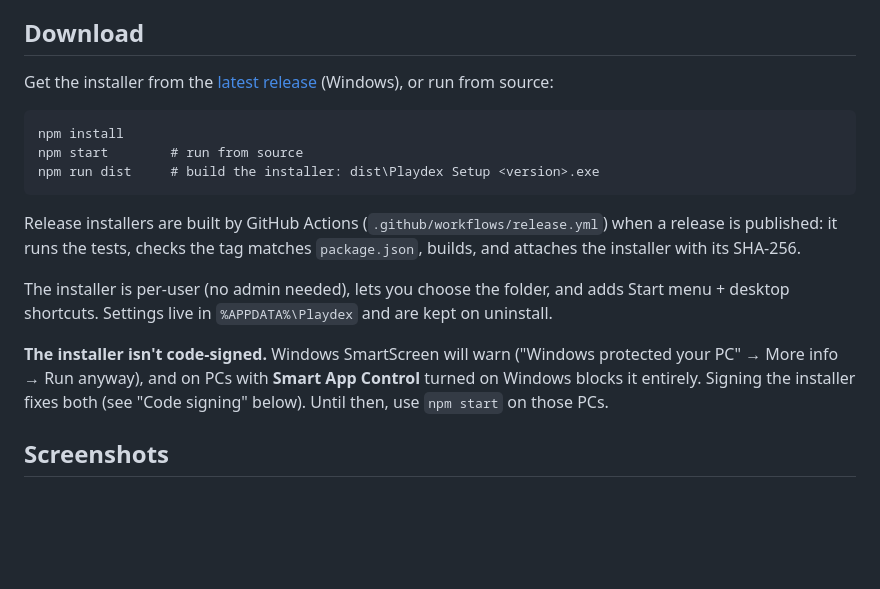
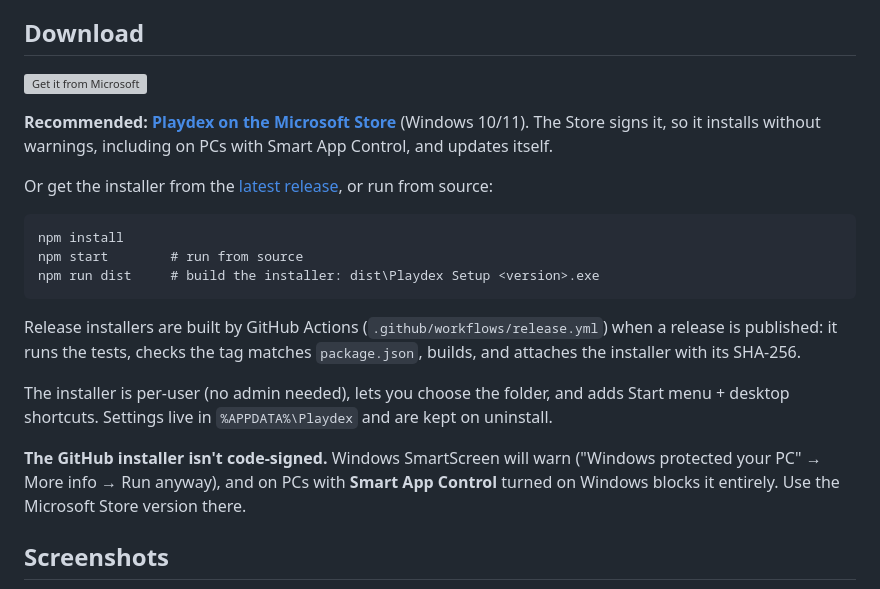
Before and after one commit to Divyansh3105/playdex, a Markdown page: README.md, the part around the change. GitHub-like rendering; blank space fills up the shorter version; grey boxes are pictures that could not be loaded.

Commit message:
Link the Microsoft Store listing in the README
Playdex is live on the Store (9PMW08P8FQK8). The Store version is signed, so it
installs on PCs with Smart App Control, where the GitHub installer is blocked.

````diff
--- a/README.md
+++ b/README.md
@@ -23,7 +23,12 @@ window: search it once, launch any game through its own store, and see what you
 
 ## Download
 
-Get the installer from the [latest release](https://github.com/Divyansh3105/playdex/releases/latest) (Windows),
+<a href="https://apps.microsoft.com/detail/9PMW08P8FQK8?mode=direct"><img src="https://get.microsoft.com/images/en-us%20dark.svg" width="200" alt="Get it from Microsoft"></a>
+
+**Recommended: [Playdex on the Microsoft Store](https://apps.microsoft.com/detail/9PMW08P8FQK8)** (Windows 10/11).
+The Store signs it, so it installs without warnings, including on PCs with Smart App Control, and updates itself.
+
+Or get the installer from the [latest release](https://github.com/Divyansh3105/playdex/releases/latest),
 or run from source:
 
 ```
@@ -38,9 +43,8 @@ it runs the tests, checks the tag matches `package.json`, builds, and attaches t
 The installer is per-user (no admin needed), lets you choose the folder, and adds Start menu + desktop shortcuts.
 Settings live in `%APPDATA%\Playdex` and are kept on uninstall.
 
-**The installer isn't code-signed.** Windows SmartScreen will warn ("Windows protected your PC" → More info → Run anyway),
-and on PCs with **Smart App Control** turned on Windows blocks it entirely. Signing the installer fixes both
-(see "Code signing" below). Until then, use `npm start` on those PCs.
+**The GitHub installer isn't code-signed.** Windows SmartScreen will warn ("Windows protected your PC" → More info → Run anyway),
+and on PCs with **Smart App Control** turned on Windows blocks it entirely. Use the Microsoft Store version there.
 
 ## Screenshots
 
````
